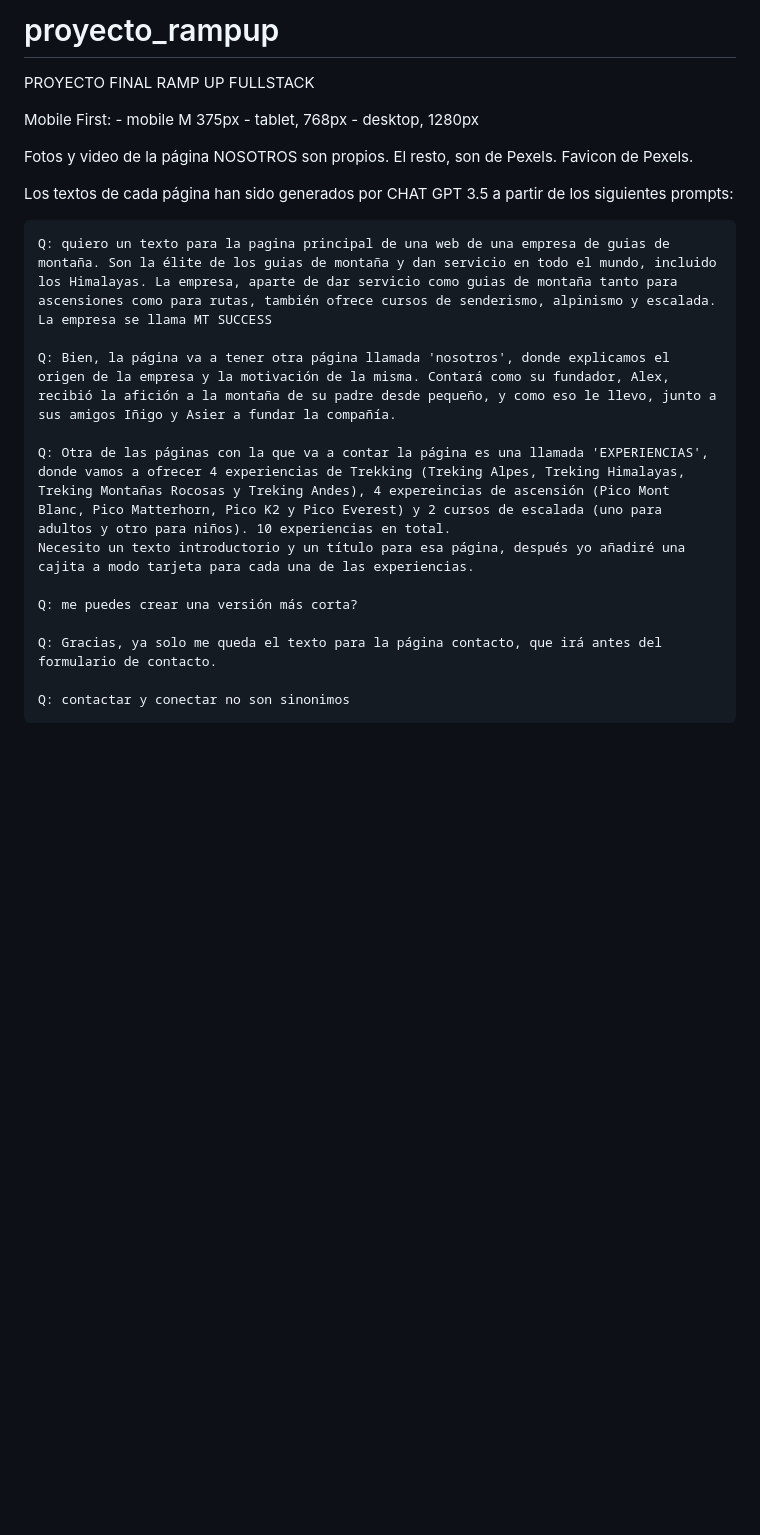
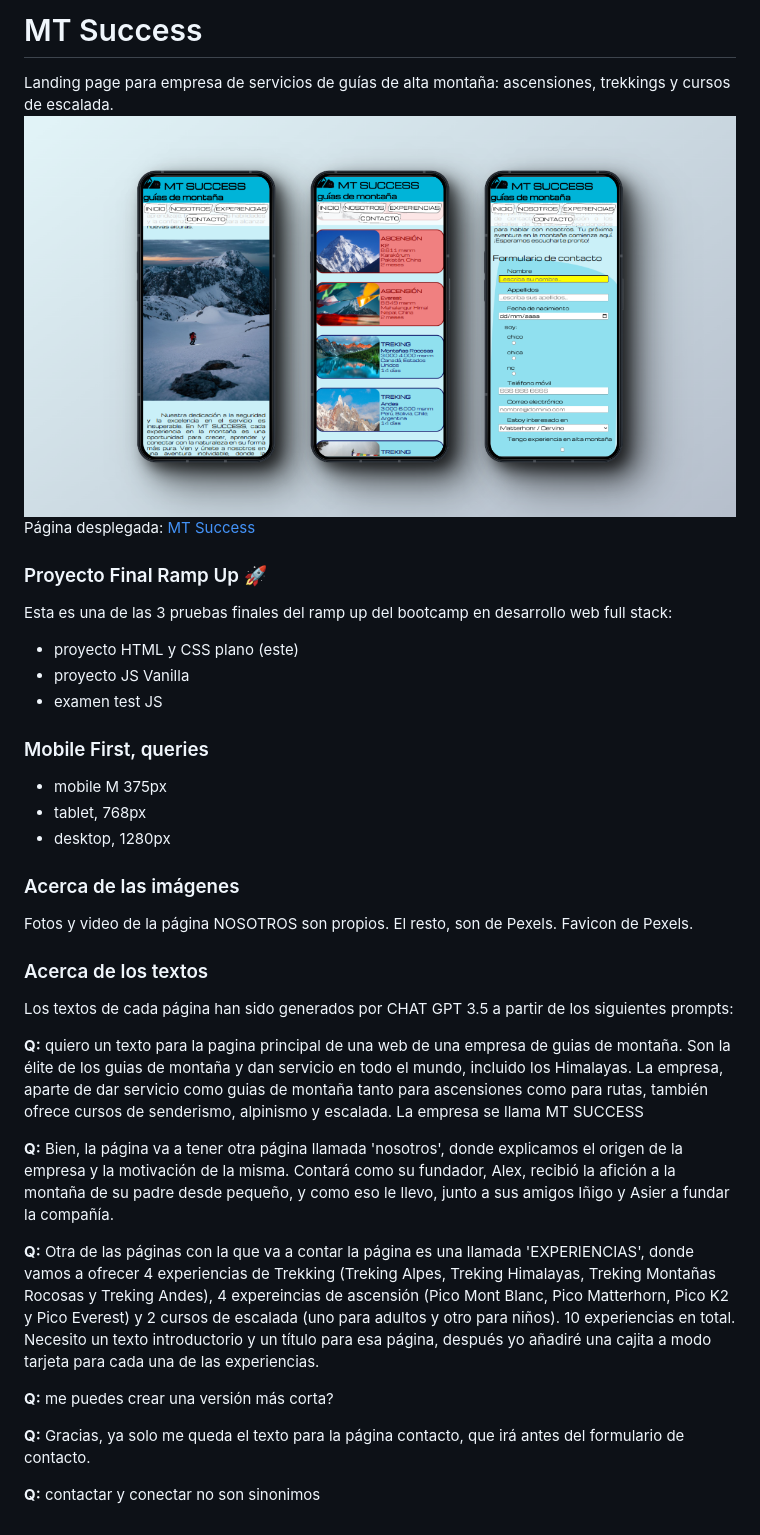
Before and after one commit to alexBasurto/proyecto_rampup, a Markdown page: README.md, the part around the change. GitHub-like rendering; pictures changed too: doc/mtsuccess_shots.png (added); blank space fills up the shorter version.

Commit message:
Update README.md with project details and add screenshots

```diff
--- a/README.md
+++ b/README.md
@@ -1,25 +1,36 @@
-# proyecto_rampup
-PROYECTO FINAL RAMP UP FULLSTACK
+# MT Success
+Landing page para empresa de servicios de guías de alta montaña: ascensiones, trekkings y cursos de escalada.
+![Capturas en dispositivo móvil de MT Success](./doc/mtsuccess_shots.png)
+Página desplegada: [MT Success](https://alexbasurto.github.io/proyecto_rampup/)
 
-Mobile First:
-    - mobile M 375px
-    - tablet, 768px
-    - desktop, 1280px
+### Proyecto Final Ramp Up 🚀
+Esta es una de las 3 pruebas finales del ramp up del bootcamp en desarrollo web full stack:
+- proyecto HTML y CSS plano (este)
+- proyecto JS Vanilla
+- examen test JS
 
+### Mobile First, queries
+- mobile M 375px
+- tablet, 768px
+- desktop, 1280px
+
+### Acerca de las imágenes
 Fotos y video de la página NOSOTROS son propios. El resto, son de Pexels.
 Favicon de Pexels.
 
+### Acerca de los textos
+
 Los textos de cada página han sido generados por CHAT GPT 3.5 a partir de los siguientes prompts:
 
-    Q: quiero un texto para la pagina principal de una web de una empresa de guias de montaña. Son la élite de los guias de montaña y dan servicio en todo el mundo, incluido los Himalayas. La empresa, aparte de dar servicio como guias de montaña tanto para ascensiones como para rutas, también ofrece cursos de senderismo, alpinismo y escalada. La empresa se llama MT SUCCESS
+**Q:** quiero un texto para la pagina principal de una web de una empresa de guias de montaña. Son la élite de los guias de montaña y dan servicio en todo el mundo, incluido los Himalayas. La empresa, aparte de dar servicio como guias de montaña tanto para ascensiones como para rutas, también ofrece cursos de senderismo, alpinismo y escalada. La empresa se llama MT SUCCESS
 
-    Q: Bien, la página va a tener otra página llamada 'nosotros', donde explicamos el origen de la empresa y la motivación de la misma. Contará como su fundador, Alex, recibió la afición a la montaña de su padre desde pequeño, y como eso le llevo, junto a sus amigos Iñigo y Asier a fundar la compañía.
+**Q:** Bien, la página va a tener otra página llamada 'nosotros', donde explicamos el origen de la empresa y la motivación de la misma. Contará como su fundador, Alex, recibió la afición a la montaña de su padre desde pequeño, y como eso le llevo, junto a sus amigos Iñigo y Asier a fundar la compañía.
 
-    Q: Otra de las páginas con la que va a contar la página es una llamada 'EXPERIENCIAS', donde vamos a ofrecer 4 experiencias de Trekking (Treking Alpes, Treking Himalayas, Treking Montañas Rocosas y Treking Andes), 4 expereincias de ascensión (Pico Mont Blanc, Pico Matterhorn, Pico K2 y Pico Everest) y 2 cursos de escalada (uno para adultos y otro para niños). 10 experiencias en total.
-    Necesito un texto introductorio y un título para esa página, después yo añadiré una cajita a modo tarjeta para cada una de las experiencias.
+**Q:** Otra de las páginas con la que va a contar la página es una llamada 'EXPERIENCIAS', donde vamos a ofrecer 4 experiencias de Trekking (Treking Alpes, Treking Himalayas, Treking Montañas Rocosas y Treking Andes), 4 expereincias de ascensión (Pico Mont Blanc, Pico Matterhorn, Pico K2 y Pico Everest) y 2 cursos de escalada (uno para adultos y otro para niños). 10 experiencias en total.
+Necesito un texto introductorio y un título para esa página, después yo añadiré una cajita a modo tarjeta para cada una de las experiencias.
 
-    Q: me puedes crear una versión más corta?
+**Q:** me puedes crear una versión más corta?
 
-    Q: Gracias, ya solo me queda el texto para la página contacto, que irá antes del formulario de contacto.
+**Q:** Gracias, ya solo me queda el texto para la página contacto, que irá antes del formulario de contacto.
 
-    Q: contactar y conectar no son sinonimos
+**Q:** contactar y conectar no son sinonimos
```
